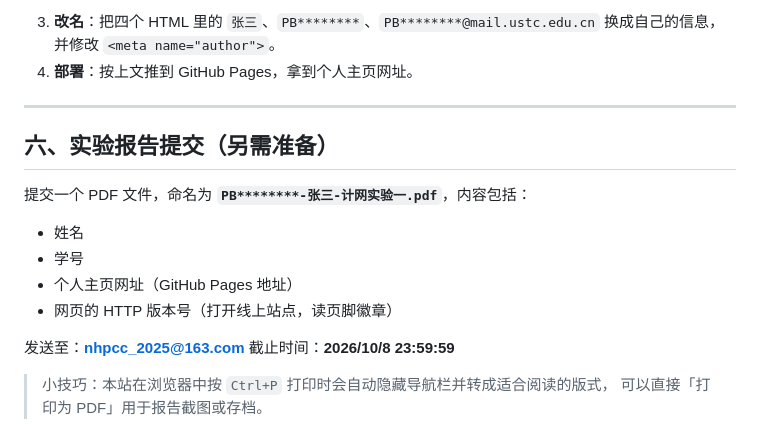
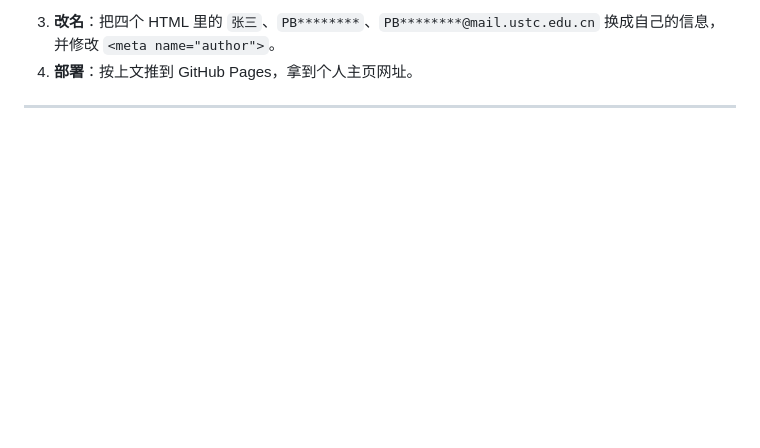
Before and after one commit to molizzzz/molizzzz.github.io, a Markdown page: README.md, the part around the change. Rendered like a GitHub page; blank space fills up the shorter version.

Commit message:
Remove experiment report submission instructions
Removed section on experiment report submission details.

```diff
--- a/README.md
+++ b/README.md
@@ -142,18 +142,3 @@ git push -u origin main
 4. **部署**：按上文推到 GitHub Pages，拿到个人主页网址。
 
 ---
-
-## 六、实验报告提交（另需准备）
-
-提交一个 PDF 文件，命名为 **`PB********-张三-计网实验一.pdf`**，内容包括：
-
-- 姓名
-- 学号
-- 个人主页网址（GitHub Pages 地址）
-- 网页的 HTTP 版本号（打开线上站点，读页脚徽章）
-
-发送至：**nhpcc_2025@163.com**
-截止时间：**2026/10/8 23:59:59**
-
-> 小技巧：本站在浏览器中按 `Ctrl+P` 打印时会自动隐藏导航栏并转成适合阅读的版式，
-> 可以直接「打印为 PDF」用于报告截图或存档。
```
